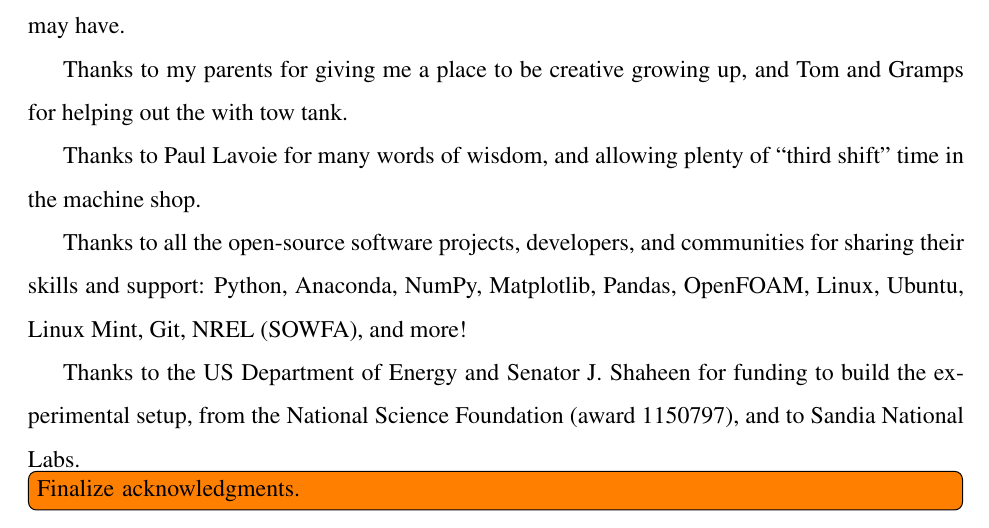
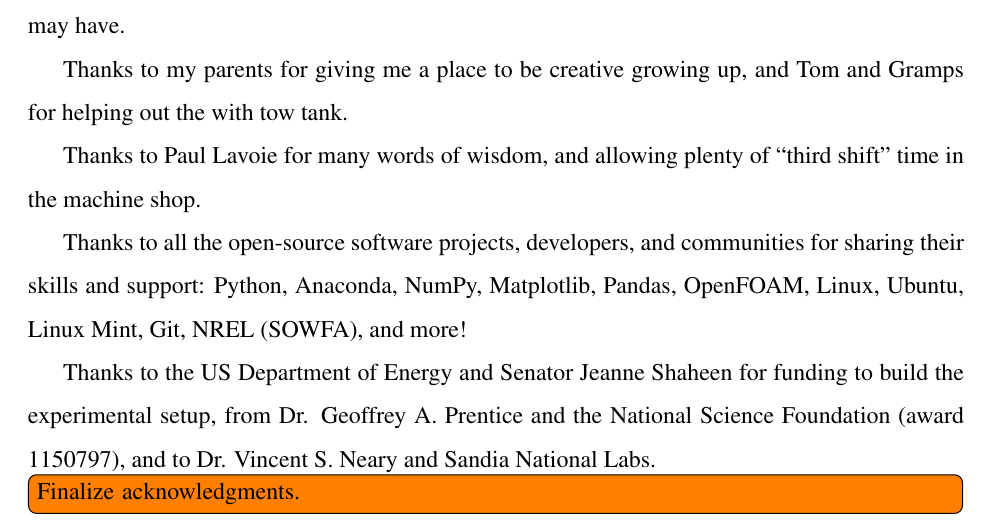
Before and after one commit to petebachant/PhD-thesis, a LaTeX thesis (thesis.tex, which reads acknowledgments.tex): part of page 4 of 174, cut so that both start at the same text. Compiled offline with pdfLaTeX.

Commit message:
Wosnik edits to acks

```diff
--- a/acknowledgments.tex
+++ b/acknowledgments.tex
@@ -37,9 +37,10 @@
     for sharing their skills and support: Python, Anaconda, NumPy, Matplotlib,
     Pandas, OpenFOAM, Linux, Ubuntu, Linux Mint, Git, NREL (SOWFA), and more!
 
-    Thanks to the US Department of Energy and Senator J. Shaheen for funding to
-    build the experimental setup, from the National Science Foundation (award
-    1150797), and to Sandia National Labs.
+    Thanks to the US Department of Energy and Senator Jeanne Shaheen for funding
+    to build the experimental setup, from Dr. Geoffrey A. Prentice and the
+    National Science Foundation (award 1150797), and to Dr. Vincent S. Neary and
+    Sandia National Labs.
 
     \todo[inline]{Finalize acknowledgments.}
 
```
